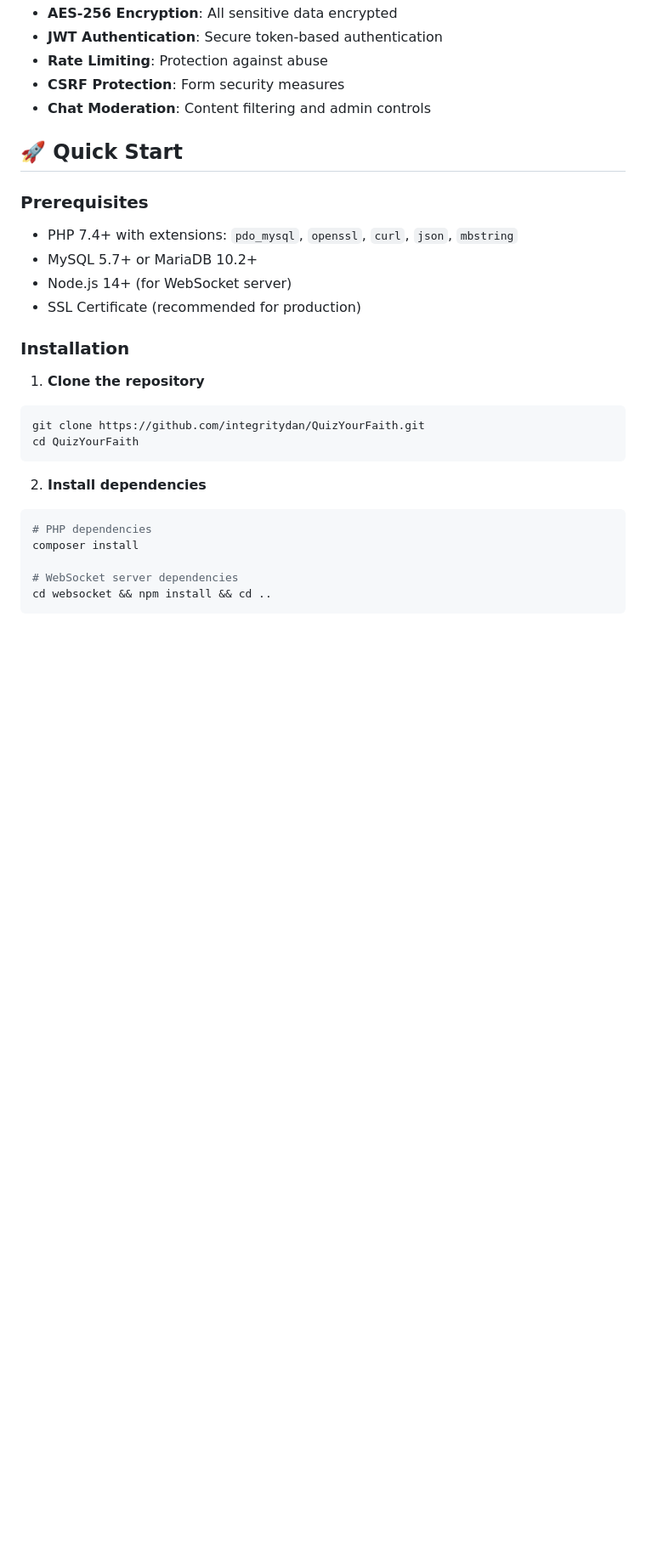
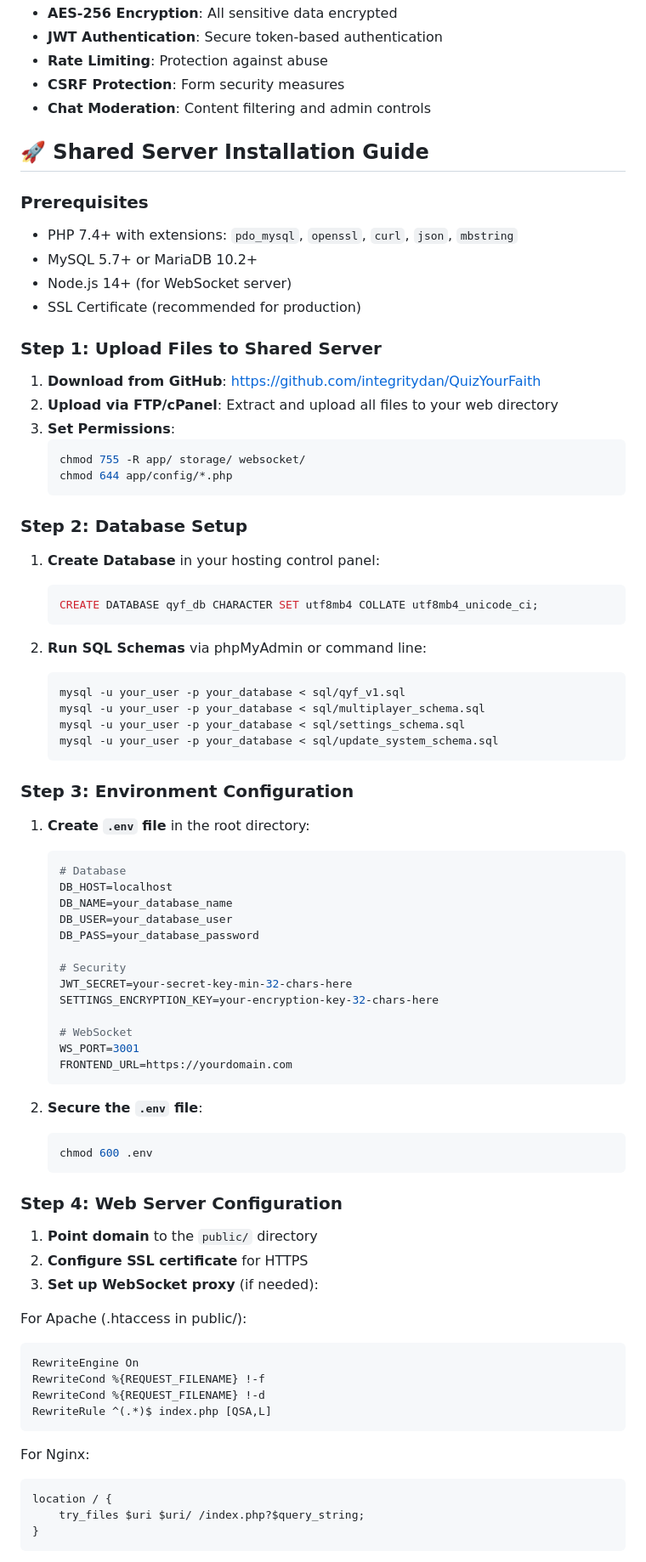
Before and after one commit to integritydan/QuizYourFaith, a Markdown page: README.md, the part around one of its changes. Shown at 85% size. Rendered like a GitHub page; blank space fills up the shorter version.

````diff
--- a/README.md
+++ b/README.md
@@ -46,7 +48,7 @@ QuizYourFaith is a comprehensive multiplayer Bible quiz platform featuring real-
 - **CSRF Protection**: Form security measures
 - **Chat Moderation**: Content filtering and admin controls
 
-## 🚀 Quick Start
+## 🚀 Shared Server Installation Guide
 
 ### Prerequisites
 - PHP 7.4+ with extensions: `pdo_mysql`, `openssl`, `curl`, `json`, `mbstring`
@@ -54,20 +56,69 @@ QuizYourFaith is a comprehensive multiplayer Bible quiz platform featuring real-
 - Node.js 14+ (for WebSocket server)
 - SSL Certificate (recommended for production)
 
-### Installation
+### Step 1: Upload Files to Shared Server
+1. **Download from GitHub**: https://github.com/integritydan/QuizYourFaith
+2. **Upload via FTP/cPanel**: Extract and upload all files to your web directory
+3. **Set Permissions**:
+   ```bash
+   chmod 755 -R app/ storage/ websocket/
+   chmod 644 app/config/*.php
+   ```
 
-1. **Clone the repository**
-```bash
-git clone https://github.com/integritydan/QuizYourFaith.git
-cd QuizYourFaith
+### Step 2: Database Setup
+1. **Create Database** in your hosting control panel:
+   ```sql
+   CREATE DATABASE qyf_db CHARACTER SET utf8mb4 COLLATE utf8mb4_unicode_ci;
+   ```
+
+2. **Run SQL Schemas** via phpMyAdmin or command line:
+   ```bash
+   mysql -u your_user -p your_database < sql/qyf_v1.sql
+   mysql -u your_user -p your_database < sql/multiplayer_schema.sql
+   mysql -u your_user -p your_database < sql/settings_schema.sql
+   mysql -u your_user -p your_database < sql/update_system_schema.sql
+   ```
+
+### Step 3: Environment Configuration
+1. **Create `.env` file** in the root directory:
+   ```env
+   # Database
+   DB_HOST=localhost
+   DB_NAME=your_database_name
+   DB_USER=your_database_user
+   DB_PASS=your_database_password
+
+   # Security
+   JWT_SECRET=your-secret-key-min-32-chars-here
+   SETTINGS_ENCRYPTION_KEY=your-encryption-key-32-chars-here
+
+   # WebSocket
+   WS_PORT=3001
+   FRONTEND_URL=https://yourdomain.com
+   ```
+
+2. **Secure the `.env` file**:
+   ```bash
+   chmod 600 .env
+   ```
+
+### Step 4: Web Server Configuration
+1. **Point domain** to the `public/` directory
+2. **Configure SSL certificate** for HTTPS
+3. **Set up WebSocket proxy** (if needed):
+
+For Apache (.htaccess in public/):
+```apache
+RewriteEngine On
+RewriteCond %{REQUEST_FILENAME} !-f
+RewriteCond %{REQUEST_FILENAME} !-d
+RewriteRule ^(.*)$ index.php [QSA,L]
 ```
 
-2. **Install dependencies**
-```bash
-# PHP dependencies
-composer install
-
-# WebSocket server dependencies
-cd websocket && npm install && cd ..
+For Nginx:
+```nginx
+location / {
+    try_files $uri $uri/ /index.php?$query_string;
+}
 ```
 
````
Also changed, not shown: other parts of README.md (+94 -140 lines).
